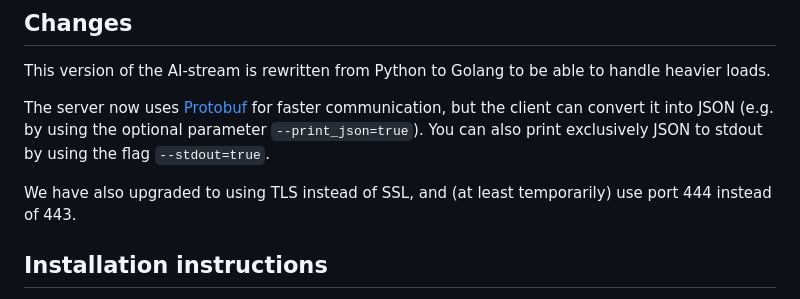
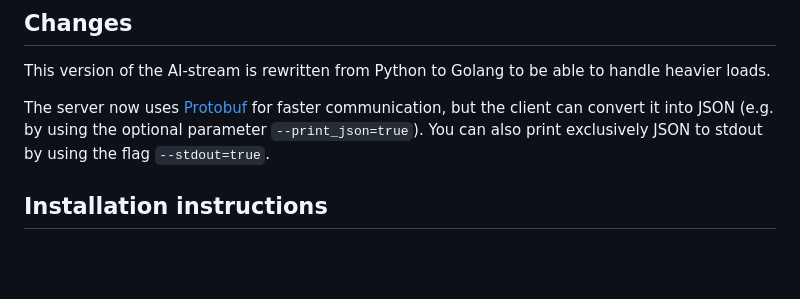
Before and after one commit to Flightmate/Flightmate-Stream, a Markdown page: README.md, the part around the change. Drawn GitHub-style; blank space fills up the shorter version.

Commit message:
docs: update README

```diff
--- a/README.md
+++ b/README.md
@@ -5,8 +5,6 @@
 This version of the AI-stream is rewritten from Python to Golang to be able to handle heavier loads.
 
 The server now uses [Protobuf](https://en.wikipedia.org/wiki/Protocol_Buffers) for faster communication, but the client can convert it into JSON (e.g. by using the optional parameter `--print_json=true`). You can also print exclusively JSON to stdout by using the flag `--stdout=true`.
-
-We have also upgraded to using TLS instead of SSL, and (at least temporarily) use port 444 instead of 443.
 
 ## **Installation instructions**
 
```
